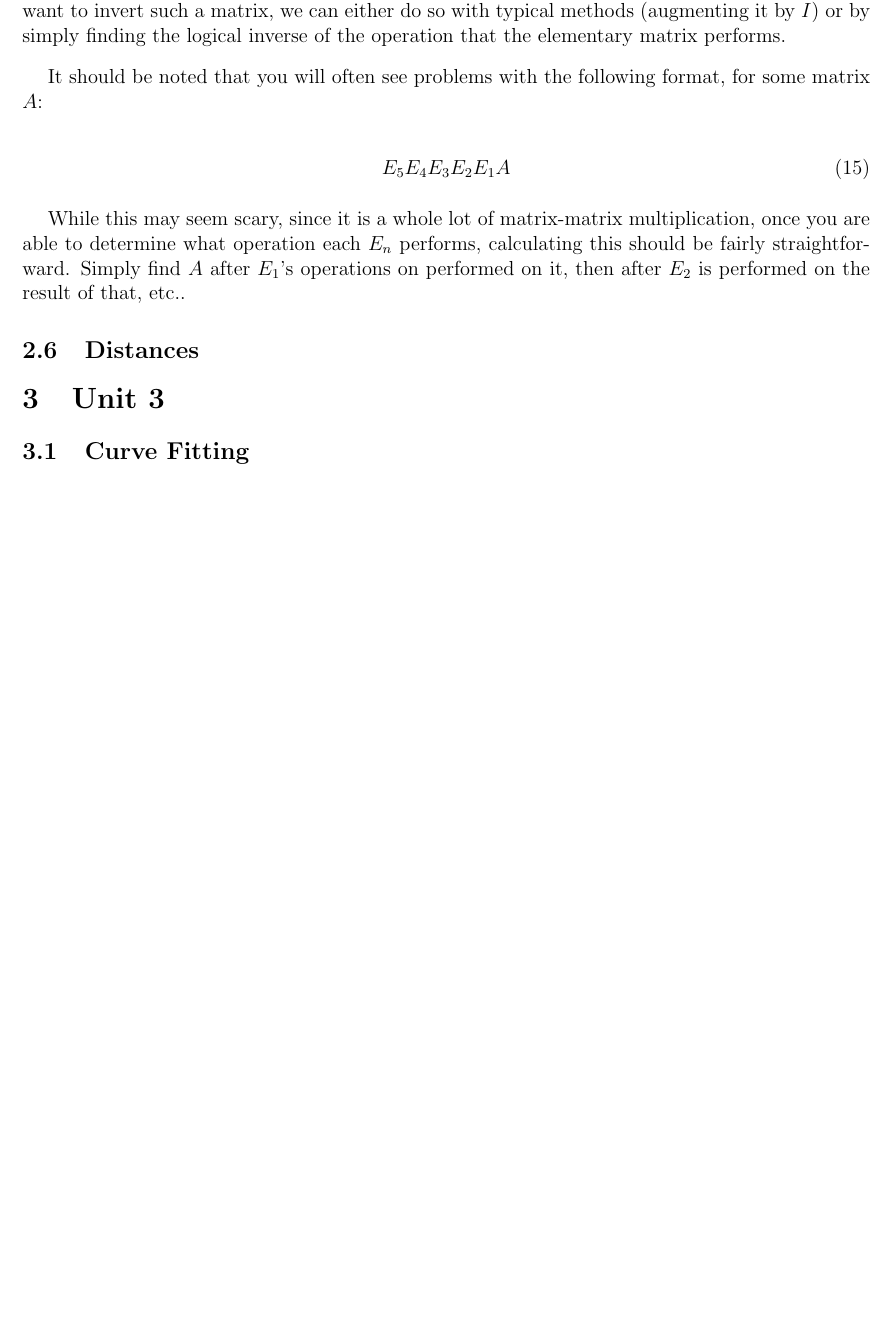
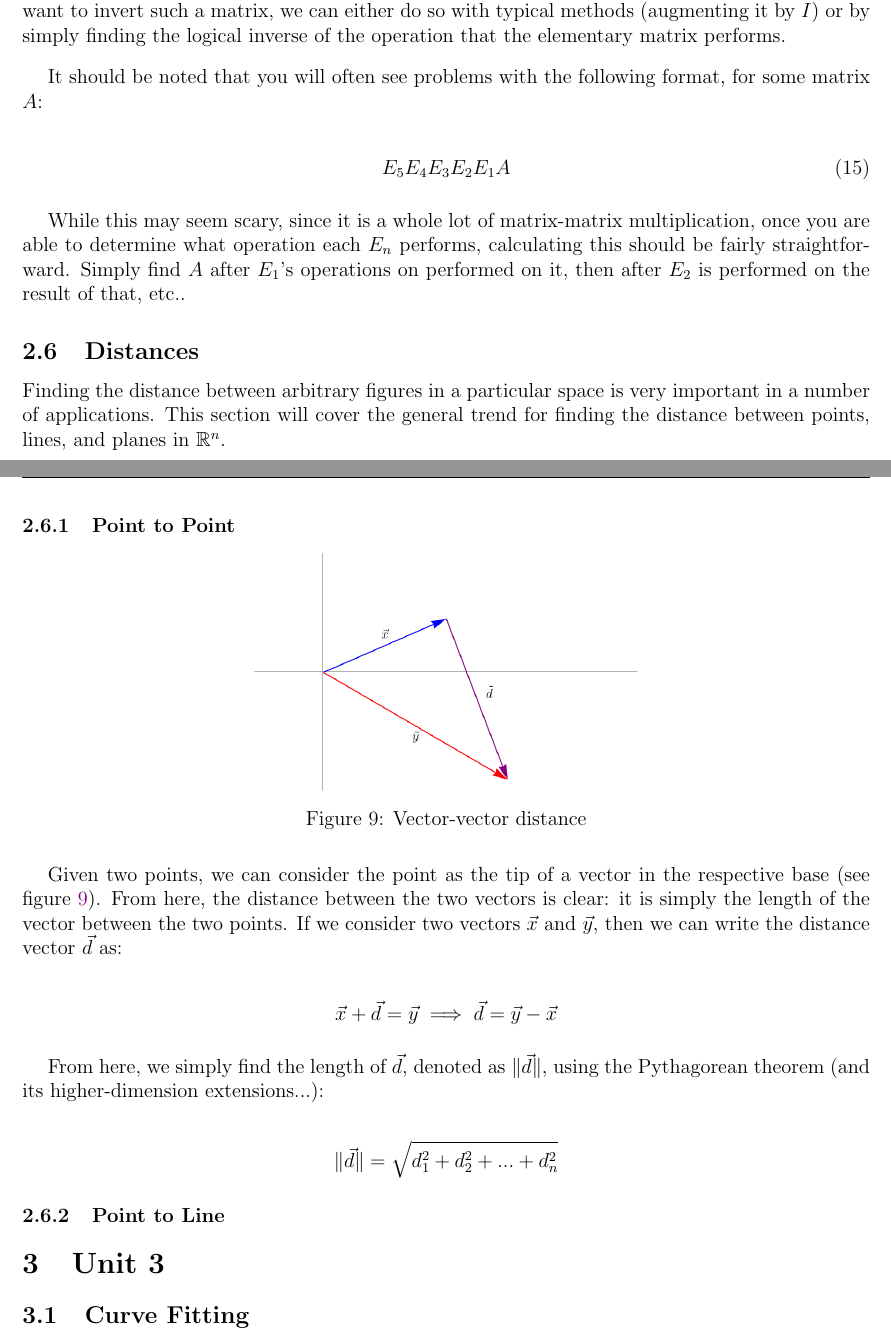
Before and after one commit to louismeunier/notes, a LaTeX document (Linear Algebra/linearalgebra.tex): part of page 20 of 25 before the commit and two parts of pages 20 and 21 of 25 after it, the two joined at a grey line, cut so that both start at the same text, the shorter picture padded with empty space. Compiled offline with pdfLaTeX.

Commit message:
Update all infos

```diff
--- a/Linear Algebra/linearalgebra.tex
+++ b/Linear Algebra/linearalgebra.tex
@@ -23,9 +23,10 @@
 
 \newpagestyle{mypage}{%
   \headrule
-  \sethead{\MakeUppercase{}}{\textcolor{gray}{\thesubsection: \subsectiontitle}}{}
+  \sethead{\textcolor{gray}{\thesubsection}}{}{\textcolor{gray}{\sectiontitle: \subsectiontitle}}
   \setfoot{}{\textcolor{gray}{\thepage}}{}
 }
+
 
 \pagestyle{mypage}
 
@@ -930,6 +931,28 @@ While this may seem scary, since it is a whole lot of matrix-matrix multiplicati
 
 \subsection{Distances}
 
+% this sounds badly worded
+Finding the distance between arbitrary figures in a particular space is very important in a number of applications. This section will cover the general trend for finding the distance between points, lines, and planes in $\real^{n}$.
+
+\subsubsection{Point to Point}
+
+\begin{figure}[!ht]
+    \centering
+    \includegraphics[width=8cm]{misc/vectordistance.png}
+    \caption{Vector-vector distance}
+    \label{fig:vectorvectordistances}
+\end{figure}
+
+Given two points, we can consider the point as the tip of a vector in the respective base (see figure \ref{fig:vectorvectordistances}). From here, the distance between the two vectors is clear: it is simply the length of the vector between the two points. If we consider two vectors $\vec{x}$ and $\vec{y}$, then we can write the distance vector $\vec{d}$ as:
+
+$$\vec{x} + \vec{d} = \vec{y} \implies \vec{d} = \vec{y} - \vec{x}$$
+
+From here, we simply find the length of $\vec{d}$, denoted as $\| \vec{d} \| $, using the Pythagorean theorem (and its higher-dimension extensions...):
+
+$$\| \vec{d} \|  = \sqrt{d_1^2 + d_2^2 + ... + d_n^2}$$
+
+\subsubsection{Point to Line}
+
 \section{Unit 3}
 
 \subsection{Curve Fitting}
```
Also changed, not shown: Calculus A, B/calculus.tex (+10 -7 lines), Calculus A, B/calculus.pdf, Linear Algebra/linearalgebra.pdf, Linear Algebra/misc/vectordistance.png (added), 5 other files.
